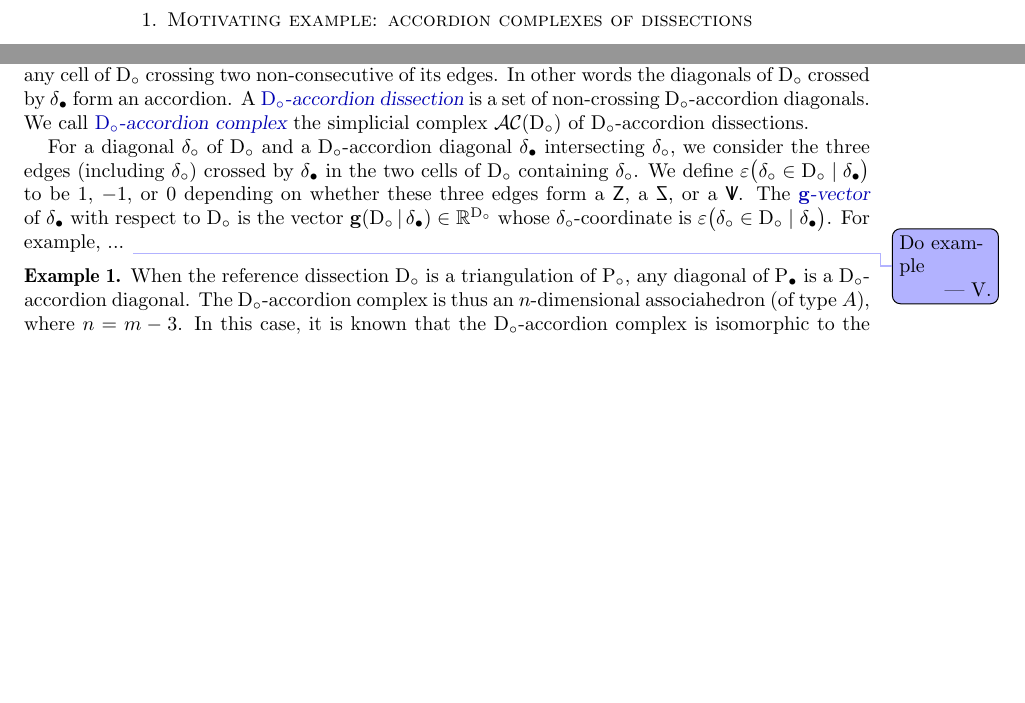
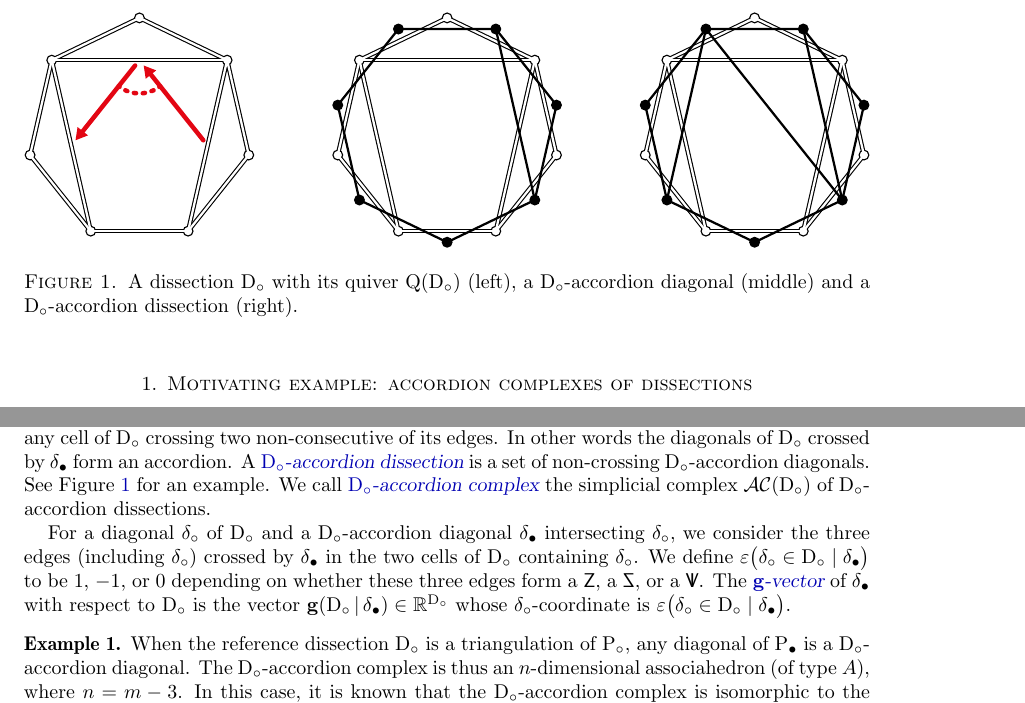
Before and after one commit to plamondon/coordSections, a LaTeX paper (draft/coordSections.tex): two parts of page 1 of 2 before the commit and two parts of page 1 of 3 after it, joined at a grey line, cut at the place of the change, the shorter picture padded with empty space. Compiled offline with pdfLaTeX.

Commit message:
main tex file

```diff
--- a/draft/coordSections.tex
+++ b/draft/coordSections.tex
@@ -9,6 +9,7 @@
 \usepackage{tikz}
 \usepackage{tkz-graph}
 \usetikzlibrary{trees, decorations, decorations.markings, shapes, arrows, matrix, calc, fit, intersections, patterns}
+\usepackage{etoolbox}
 \graphicspath{{figures/}}
 \usepackage{caption}
 \captionsetup{width=\textwidth}
@@ -222,13 +223,23 @@ A \defn{dissection} of~$\polygon$ is a set~$\dissection$ of non-crossing diagona
 It dissects the polygon into \defn{cells}.
 %We denote by~$Q(\dissection)$ the quiver with relations having a vertex for each diagonal of~$\dissection$, an arrow connecting any two counterclockwise consecutive edges of a cell of~$\dissection$, and a relation between any two arrows connecting three counterclockwise consecutive edges of a cell~of~$\dissection$.
 We denote by~$\quiver(\dissection)$ the quiver with relations whose vertices are the diagonals of~$\dissection$, whose arrows connect any two counterclockwise consecutive edges of a cell of~$\dissection$, and whose relations are given by triples of counterclockwise consecutive edges of a cell of~$\dissection$.
-See \fref{} for an example.
+See \fref{fig:exmAccordionDissections} for an example.
 
 We now consider $2m$ points on the unit circle alternatly colored black and white, and let~$\polygon_\circ$ (resp.~$\polygon_\bullet$) denote the convex hull of the white (resp.~black) points.
 We fix an arbitrary reference dissection~$\dissection_\circ$ of~$\polygon_\circ$.
 A solid diagonal~$\delta_\bullet$ of~$\polygon_\bullet$ is a \defn{$\dissection_\circ$-accordion diagonal} if it does not enter and exit any cell of~$\dissection_\circ$ crossing two non-consecutive of its edges.
 In other words the diagonals of~$\dissection_\circ$ crossed by~$\delta_\bullet$ form an accordion.
-A \defn{$\dissection_\circ$-accordion dissection} is a set of non-crossing $\dissection_\circ$-accordion diagonals. We call \defn{$\dissection_\circ$-accordion complex} the simplicial complex~$\accordionComplex$ of $\dissection_\circ$-accordion dissections.
+A \defn{$\dissection_\circ$-accordion dissection} is a set of non-crossing \mbox{$\dissection_\circ$-accordion} diagonals.
+See \fref{fig:exmAccordionDissections} for an example.
+We call \defn{$\dissection_\circ$-accordion complex} the simplicial complex~$\accordionComplex$ of $\dissection_\circ$-accordion dissections.
+
+\begin{figure}
+	\capstart
+	\centerline{\includegraphics[width=\textwidth]{exmAccordionDissections}}
+	\caption{A dissection~$\dissection_\circ$ with its quiver~$\quiver(\dissection_\circ)$ (left), a $\dissection_\circ$-accordion diagonal (middle) and a $\dissection_\circ$-accordion dissection (right).}
+	\label{fig:exmAccordionDissections}
+\end{figure}
+
 
 %Consider a diagonal~$\delta_\circ$ of~$\dissection_\circ$ and~$\delta_\bullet$ be a $\dissection_\circ$-accordion diagonal intersecting~$\delta_\circ$.
 %Let~$\mu_\circ$ and~$\nu_\circ$ be the two other edges crossed by~$\delta_\bullet$ in the two cells of~$\dissection_\circ$ containing~$\delta_\circ$.
@@ -246,14 +257,13 @@ The \defn{$\b{g}$-vector} of~$\delta_\bullet$ with respect to~$\dissection_\circ
 %\gvectorFan(\dissection_\circ) \eqdef \bigset{\R_{\ge0} \biggvectors{\dissection_\circ}{\dissection_\bullet}}{\dissection_\bullet \text{ any $\dissection_\circ$-accordion dissection}}
 %\]
 %forms a complete simplicial fan, that we call t.
-For example, ...
-\vincent{Do example}
 
 \begin{example}
 \label{exm:associahedron}
 When the reference dissection~$\dissection_\circ$ is a triangulation of~$\polygon_\circ$, any diagonal of~$\polygon_\bullet$ is a $\dissection_\circ$-accordion diagonal.
 The $\dissection_\circ$-accordion complex is thus an $n$-dimensional associahedron (of type~$A$), where~$n = m-3$.
 In this case, it is known that the $\dissection_\circ$-accordion complex is isomorphic to the $2$-term silting complex of the quiver~$\quiver(\dissection_\circ)$ of the triangulation~$\dissection_\circ$ (see Section~\ref{sec:PGP}~for~definitions).
+The isomorphism sends a diagonal of~$\polygon_\bullet$ to the $2$-term projective complex with the sale $\b{g}$-vector.
 \end{example}
 
 The initial motivation of this paper was to prove the following extension of Example~\ref{exm:associahedron}.
```
Also changed, not shown: draft/coordSections.tex (9 more changed lines).
